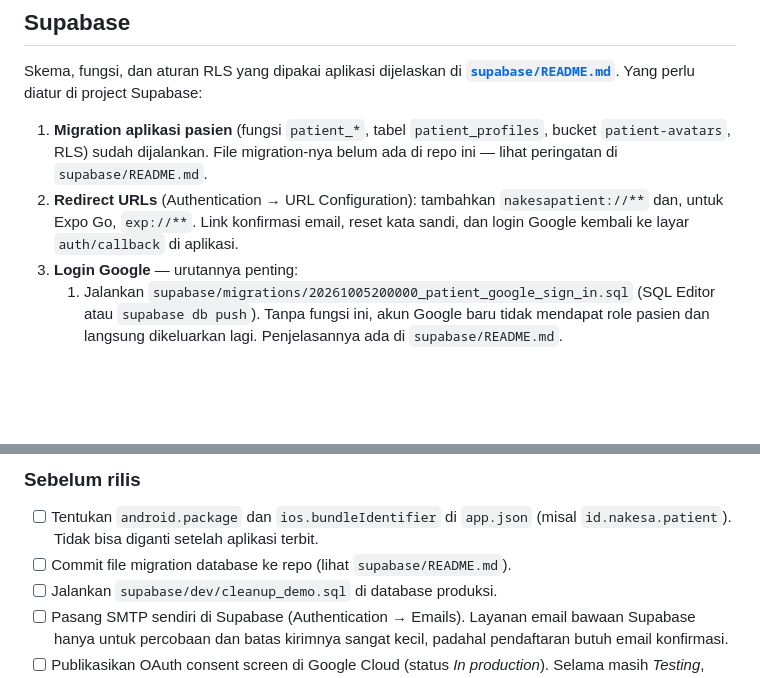
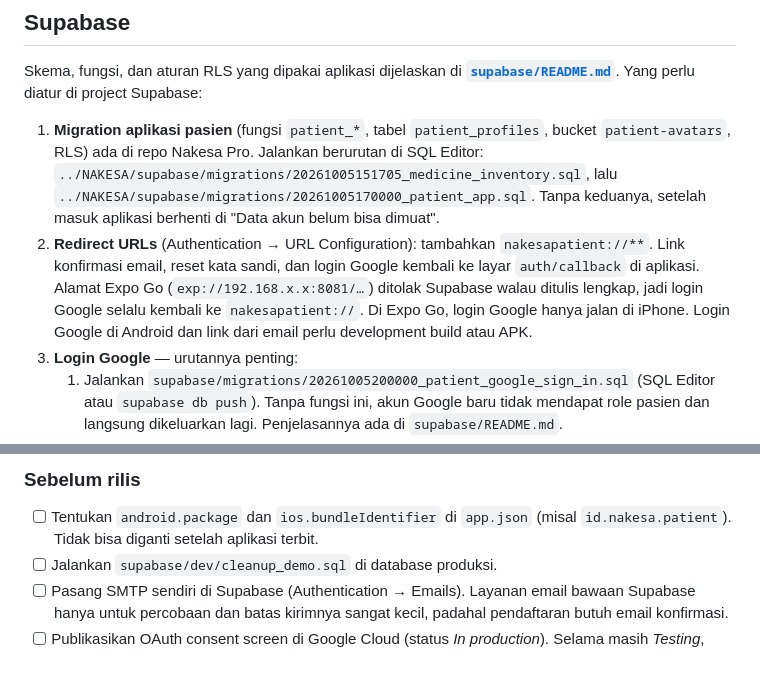
Before and after one commit to DevJamHub/NakesaMobile, a Markdown page: README.md, 2 parts joined by grey strips. Rendered like a GitHub page; blank space fills up the shorter version.

```diff
--- a/README.md
+++ b/README.md
@@ -68,10 +68,15 @@ Skema, fungsi, dan aturan RLS yang dipakai aplikasi dijelaskan di **[`supabase/R
 Yang perlu diatur di project Supabase:
 
 1. **Migration aplikasi pasien** (fungsi `patient_*`, tabel `patient_profiles`, bucket `patient-avatars`,
-   RLS) sudah dijalankan. File migration-nya belum ada di repo ini — lihat peringatan di `supabase/README.md`.
-2. **Redirect URLs** (Authentication → URL Configuration): tambahkan `nakesapatient://**` dan, untuk Expo Go,
-   `exp://**`. Link konfirmasi email, reset kata sandi, dan login Google kembali ke layar `auth/callback` di
-   aplikasi.
+   RLS) ada di repo Nakesa Pro. Jalankan berurutan di SQL Editor:
+   `../NAKESA/supabase/migrations/20261005151705_medicine_inventory.sql`, lalu
+   `../NAKESA/supabase/migrations/20261005170000_patient_app.sql`. Tanpa keduanya, setelah masuk aplikasi
+   berhenti di "Data akun belum bisa dimuat".
+2. **Redirect URLs** (Authentication → URL Configuration): tambahkan `nakesapatient://**`. Link konfirmasi
+   email, reset kata sandi, dan login Google kembali ke layar `auth/callback` di aplikasi. Alamat Expo Go
+   (`exp://192.168.x.x:8081/…`) ditolak Supabase walau ditulis lengkap, jadi login Google selalu kembali ke
+   `nakesapatient://`. Di Expo Go, login Google hanya jalan di iPhone. Login Google di Android dan link dari email
+   perlu development build atau APK.
 3. **Login Google** — urutannya penting:
    1. Jalankan `supabase/migrations/20261005200000_patient_google_sign_in.sql` (SQL Editor atau
       `supabase db push`). Tanpa fungsi ini, akun Google baru tidak mendapat role pasien dan langsung
@@ -155,7 +160,6 @@ Profil `development` membutuhkan `expo-dev-client` (`npx expo install expo-dev-c
 
 - [ ] Tentukan `android.package` dan `ios.bundleIdentifier` di `app.json` (misal `id.nakesa.patient`). Tidak
       bisa diganti setelah aplikasi terbit.
-- [ ] Commit file migration database ke repo (lihat `supabase/README.md`).
 - [ ] Jalankan `supabase/dev/cleanup_demo.sql` di database produksi.
 - [ ] Pasang SMTP sendiri di Supabase (Authentication → Emails). Layanan email bawaan Supabase hanya untuk
       percobaan dan batas kirimnya sangat kecil, padahal pendaftaran butuh email konfirmasi.
```
Also changed, not shown: supabase/README.md (+11 -10 lines).
